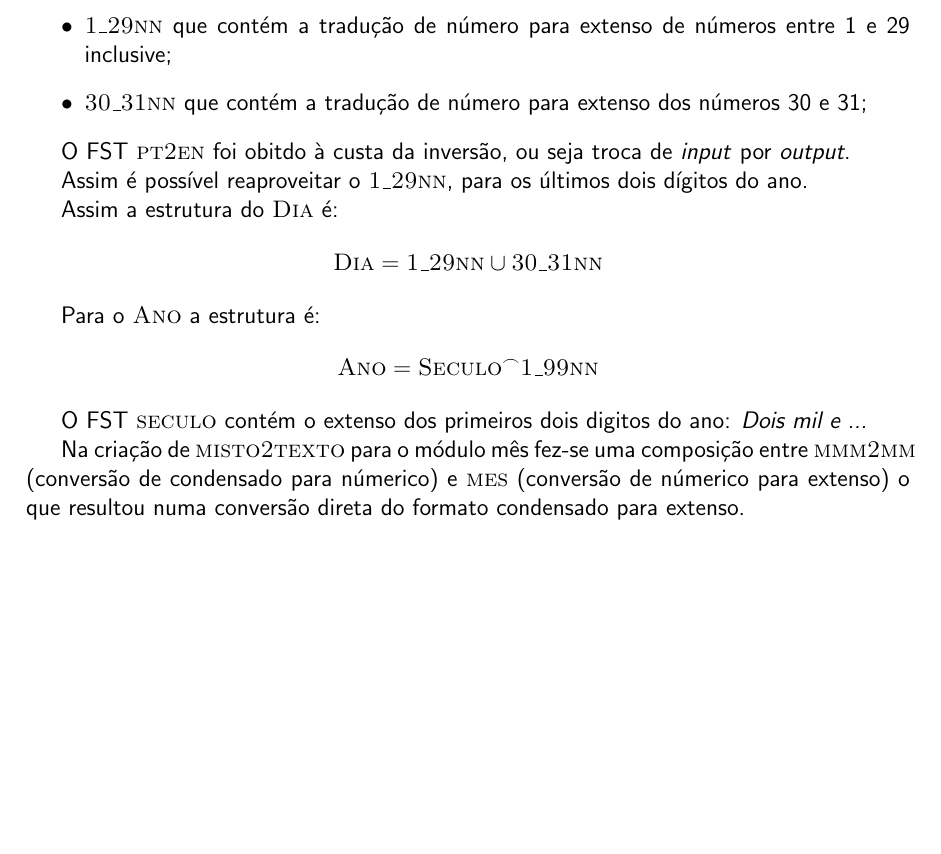
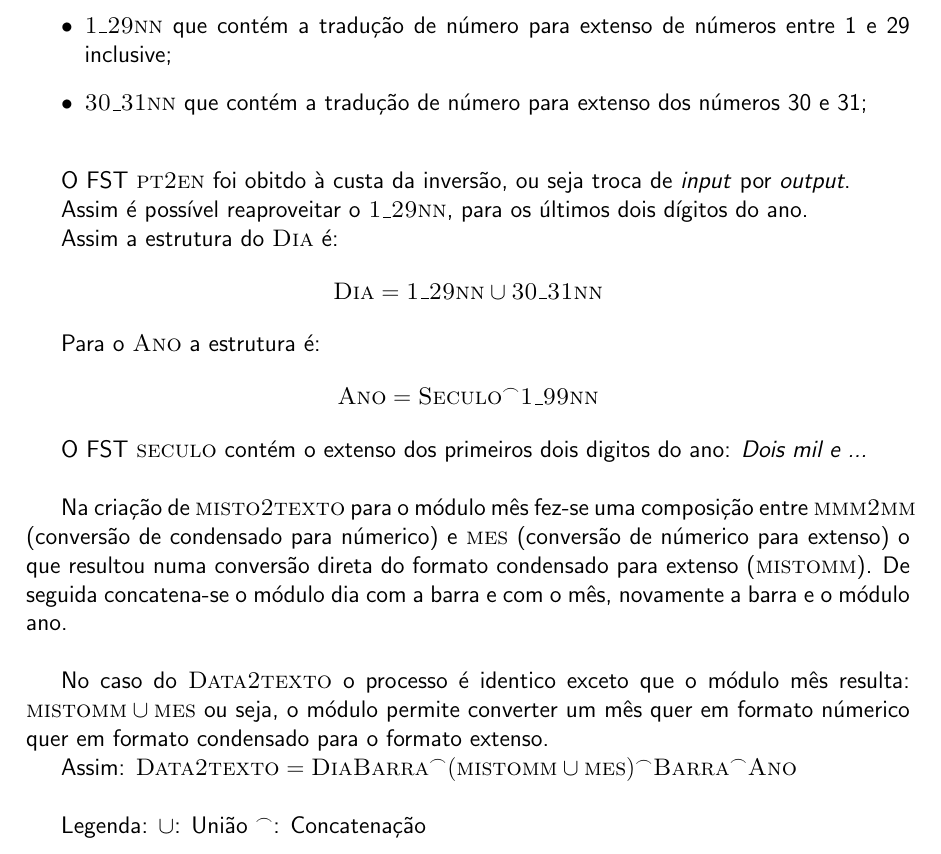
Before and after one commit to vsnunes/lnmp1, a LaTeX document (relatorio.tex): part of the page, cut so that both start at the same text, the shorter picture padded with empty space. Compiled offline with pdfLaTeX.

Commit message:
Improve relatorio

```diff
--- a/relatorio.tex
+++ b/relatorio.tex
@@ -27,7 +27,7 @@ A Data foi vista como uma concatenação de três módulos. Conforme o exercíci
 A criação do FST \textsc{dia} consiste na união entre dois FST:
 \begin{itemize}
 	\item \textsc{1{\_}29nn} que contém a tradução de número para extenso de números entre 1 e 29 inclusive;
-	\item \textsc{30{\_}31nn} que contém a tradução de número para extenso dos números 30 e 31;
+	\item \textsc{30{\_}31nn} que contém a tradução de número para extenso dos números 30 e 31; \newline
 \end{itemize}
 
 O FST \textsc{pt2en} foi obitdo à custa da inversão, ou seja troca de \textit{input} por \textit{output}.
@@ -40,11 +40,16 @@ $$ \textsc{Dia} = \textsc{1{\_}29nn} \cup \textsc{30{\_}31nn}  $$
 Para o \textsc{Ano} a estrutura é:
 $$ \textsc{Ano} = \textsc{Seculo} ^\frown \textsc{1{\_}99nn}  $$
 
-O FST \textsc{seculo} contém o extenso dos primeiros dois digitos do ano: \textit{Dois mil e ...}
+O FST \textsc{seculo} contém o extenso dos primeiros dois digitos do ano: \textit{Dois mil e ...} \newline
 
-Na criação de \textsc{misto2texto} para o módulo mês fez-se uma composição entre \textsc{mmm2mm} (conversão de condensado para númerico) e \textsc{mes} (conversão de númerico para extenso) o que resultou numa conversão direta do formato condensado para extenso.
+Na criação de \textsc{misto2texto} para o módulo mês fez-se uma composição entre \textsc{mmm2mm} (conversão de condensado para númerico) e \textsc{mes} (conversão de númerico para extenso) o que resultou numa conversão direta do formato condensado para extenso (\textsc{mistomm}).
+De seguida concatena-se o módulo dia com a barra e com o mês, novamente a barra e o módulo ano. \newline
+
+No caso do \textsc{Data2texto} o processo é identico exceto que o módulo mês resulta: $\textsc{mistomm} \cup \textsc{mes}$ ou seja, o módulo permite converter um mês quer em formato númerico quer em formato condensado para o formato extenso.
+
+Assim: $\textsc{Data2texto} = \textsc{DiaBarra} ^\frown (\textsc{mistomm} \cup \textsc{mes}) ^\frown \textsc{Barra} ^\frown \textsc{Ano} \newline$
 
 
-
+Legenda: $\cup$: União $^\frown$: Concatenação
 
 \end{document}
```
